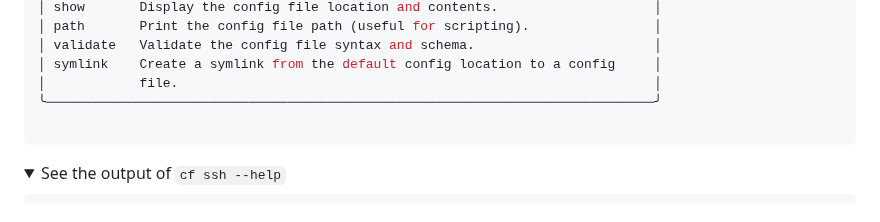
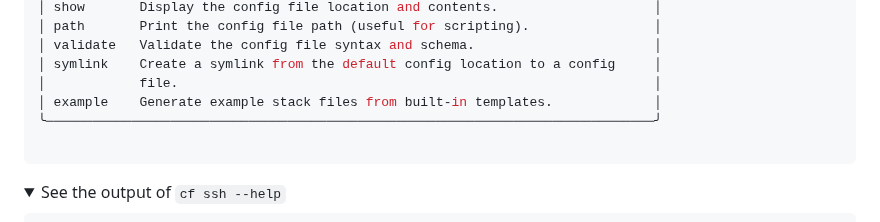
Before and after one commit to basnijholt/compose-farm, a Markdown page: README.md, the part around the change. Rendered like a GitHub page; folded sections open.

````diff
--- a/README.md
+++ b/README.md
@@ -984,6 +984,7 @@ Full `--help` output for each command. See the [Usage](#usage) table above for a
 │ validate   Validate the config file syntax and schema.                       │
 │ symlink    Create a symlink from the default config location to a config     │
 │            file.                                                             │
+│ example    Generate example stack files from built-in templates.             │
 ╰──────────────────────────────────────────────────────────────────────────────╯
 
 ```
````
